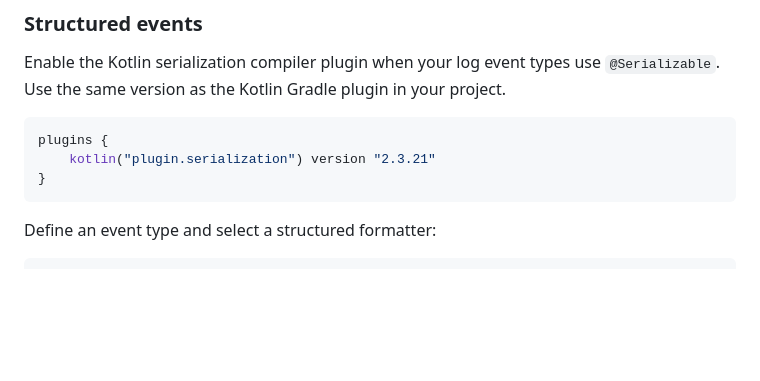
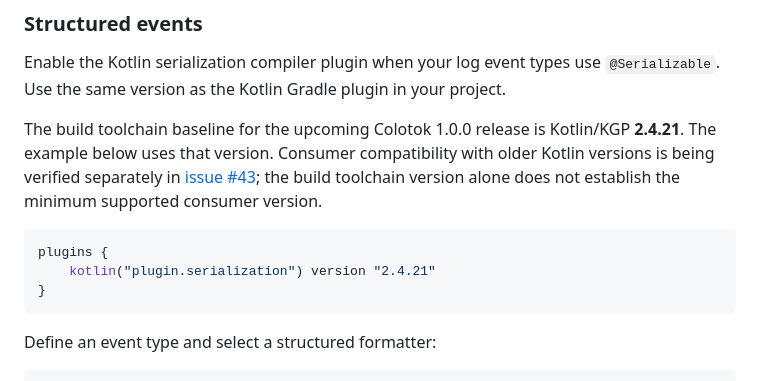
Before and after one commit to milkcocoa0902/colotok, a Markdown page: README.md, the part around the change. Rendered like a GitHub page; blank space fills up the shorter version.

Commit message:
[docs]: update docs

````diff
--- a/README.md
+++ b/README.md
@@ -87,9 +87,14 @@ suspend fun stopLogging() {
 Enable the Kotlin serialization compiler plugin when your log event types use `@Serializable`.
 Use the same version as the Kotlin Gradle plugin in your project.
 
+The build toolchain baseline for the upcoming Colotok 1.0.0 release is Kotlin/KGP **2.4.21**.
+The example below uses that version. Consumer compatibility with older Kotlin versions is being
+verified separately in [issue #43](https://github.com/milkcocoa0902/colotok/issues/43);
+the build toolchain version alone does not establish the minimum supported consumer version.
+
 ```kotlin
 plugins {
-    kotlin("plugin.serialization") version "2.3.21"
+    kotlin("plugin.serialization") version "2.4.21"
 }
 ```
 
````
Also changed, not shown: 1 other file.
